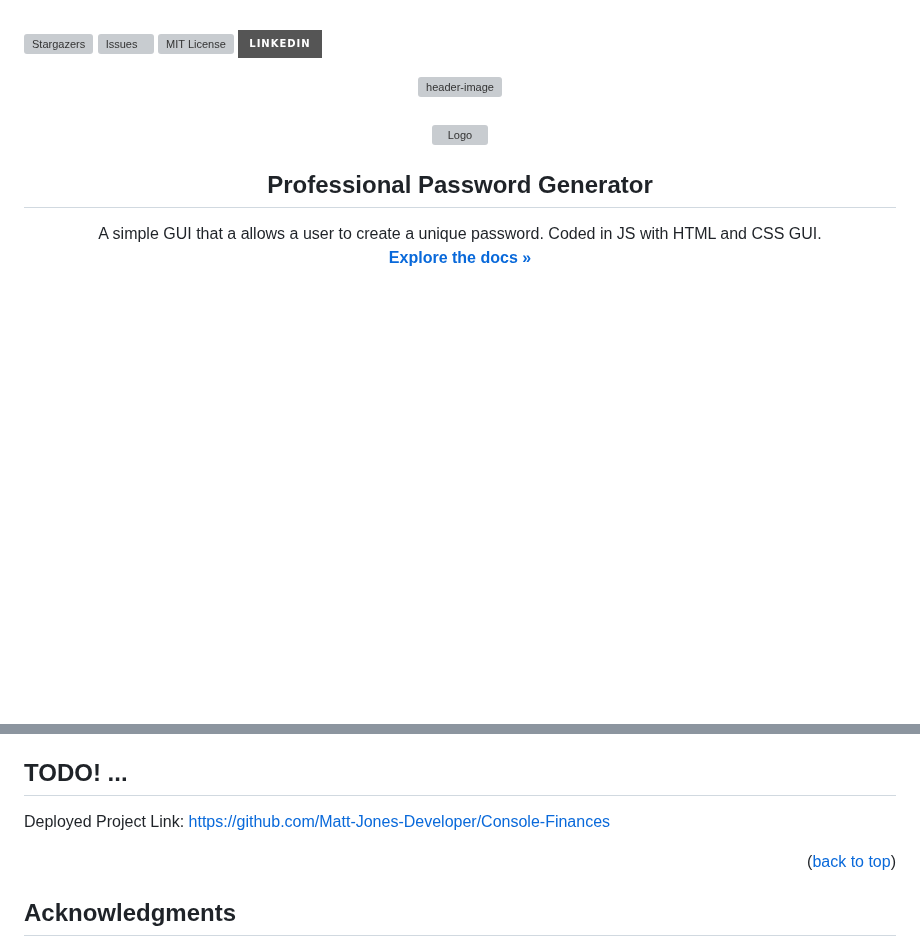
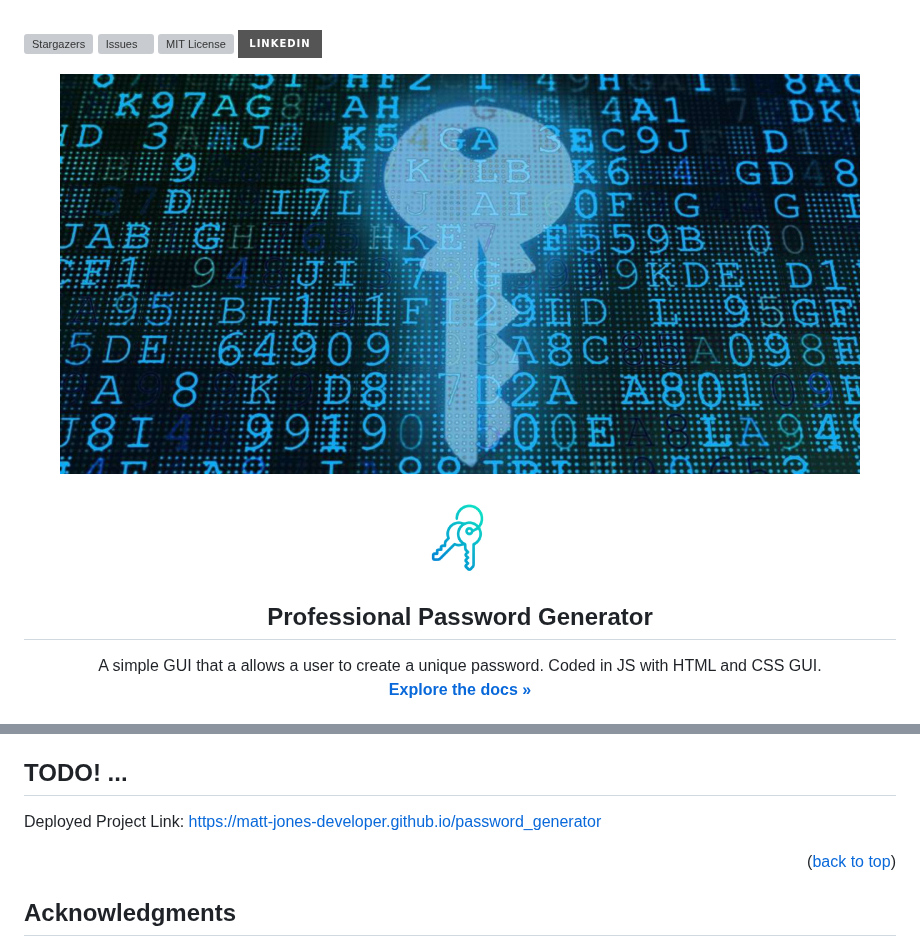
Before and after one commit to Matt-Jones-Developer/ultimate_password_generator, a Markdown page: README.md, 2 parts joined by grey strips. GitHub-like rendering; badges without logos; blank space fills up the shorter version; grey boxes are pictures that could not be loaded.

Commit message:
updated readme logo

```diff
--- a/README.md
+++ b/README.md
@@ -19,14 +19,14 @@
 <!-- Readme Header -->
 
 <div align="center">
-  <img src="images/readme_header.png" alt="header-image" width="800" height="400">
+  <img src="assets/images/readme_header.png" alt="header-image" width="800" height="400">
 </div>
 
 <!-- PROJECT LOGO -->
 <br />
 <div align="center">
   <a href="https://github.com/Matt-Jones-Developer/password_generator">
-    <img src="images/keyng-icon_sml.png" alt="Logo" width="80" height="80">
+    <img src="assets/images/keyng-icon_sml.png" alt="Logo" width="80" height="80">
   </a>
 
 <h2 align="center">Professional Password Generator</h2>
@@ -180,7 +180,7 @@ Project Repo Link: [https://github.com/Matt-Jones-Developer/password_generator](
 
 ## TODO! ...
 
-Deployed Project Link: [https://github.com/Matt-Jones-Developer/Console-Finances](https://github.com/Matt-Jones-Developer/Console-Finances)
+Deployed Project Link: [https://matt-jones-developer.github.io/password_generator](https://matt-jones-developer.github.io/password_generator)
 
 <p align="right">(<a href="#readme-top">back to top</a>)</p>
 
```
